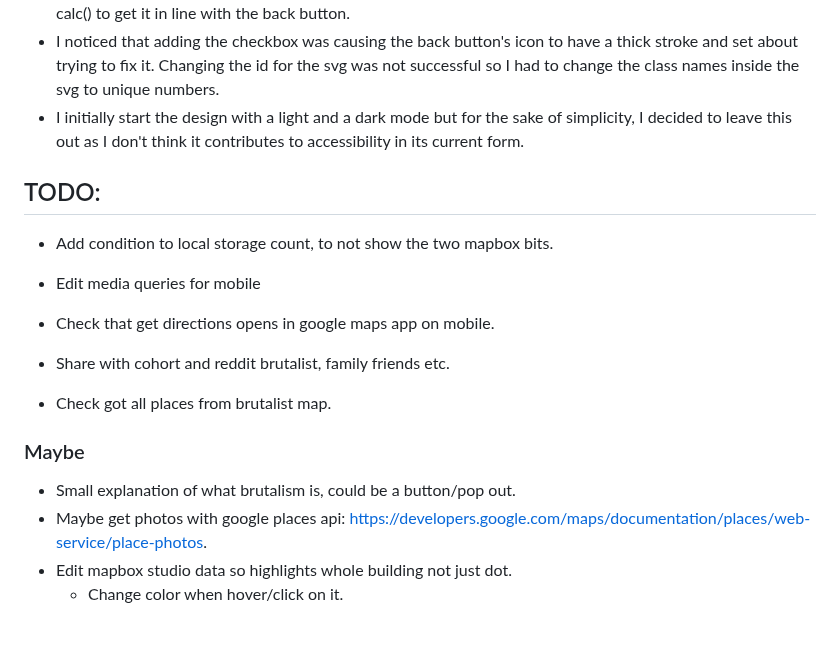
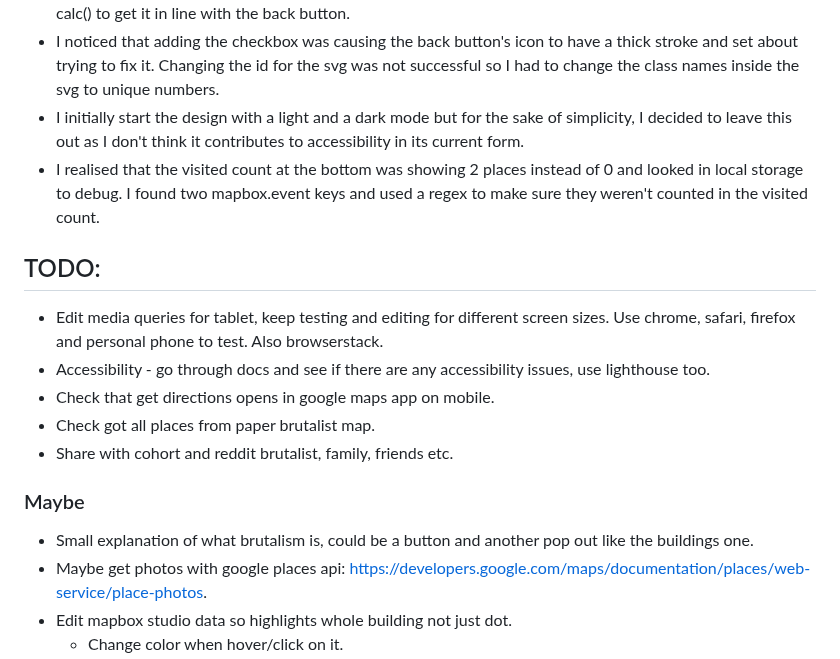
Before and after one commit to jones58/brutalist-map, a Markdown page: README.md, the part around the change. Drawn GitHub-style; blank space fills up the shorter version.

Commit message:
edit progress and todo list

```diff
--- a/README.md
+++ b/README.md
@@ -35,19 +35,19 @@
 - Whilst building the site, I liked the look of the images but it was not as cohesive as it could be so I decided to use filter: grayscale(100%); to make the images look more similar, and blend with the aesthetic of the site better. I also added rounded corners to the images to match my checkbox and back button svg icons. I used calc() to get it in line with the back button.
 - I noticed that adding the checkbox was causing the back button's icon to have a thick stroke and set about trying to fix it. Changing the id for the svg was not successful so I had to change the class names inside the svg to unique numbers.
 - I initially start the design with a light and a dark mode but for the sake of simplicity, I decided to leave this out as I don't think it contributes to accessibility in its current form.
+- I realised that the visited count at the bottom was showing 2 places instead of 0 and looked in local storage to debug. I found two mapbox.event keys and used a regex to make sure they weren't counted in the visited count.
 
 ## TODO:
 
-- Add condition to local storage count, to not show the two mapbox bits.
-- Edit media queries for mobile
+- Edit media queries for tablet, keep testing and editing for different screen sizes. Use chrome, safari, firefox and personal phone to test. Also browserstack.
+- Accessibility - go through docs and see if there are any accessibility issues, use lighthouse too.
 - Check that get directions opens in google maps app on mobile.
-
-- Share with cohort and reddit brutalist, family friends etc.
-- Check got all places from brutalist map.
+- Check got all places from paper brutalist map.
+- Share with cohort and reddit brutalist, family, friends etc.
 
 ### Maybe
 
-- Small explanation of what brutalism is, could be a button/pop out.
+- Small explanation of what brutalism is, could be a button and another pop out like the buildings one.
 - Maybe get photos with google places api: https://developers.google.com/maps/documentation/places/web-service/place-photos.
 - Edit mapbox studio data so highlights whole building not just dot.
   - Change color when hover/click on it.
```
